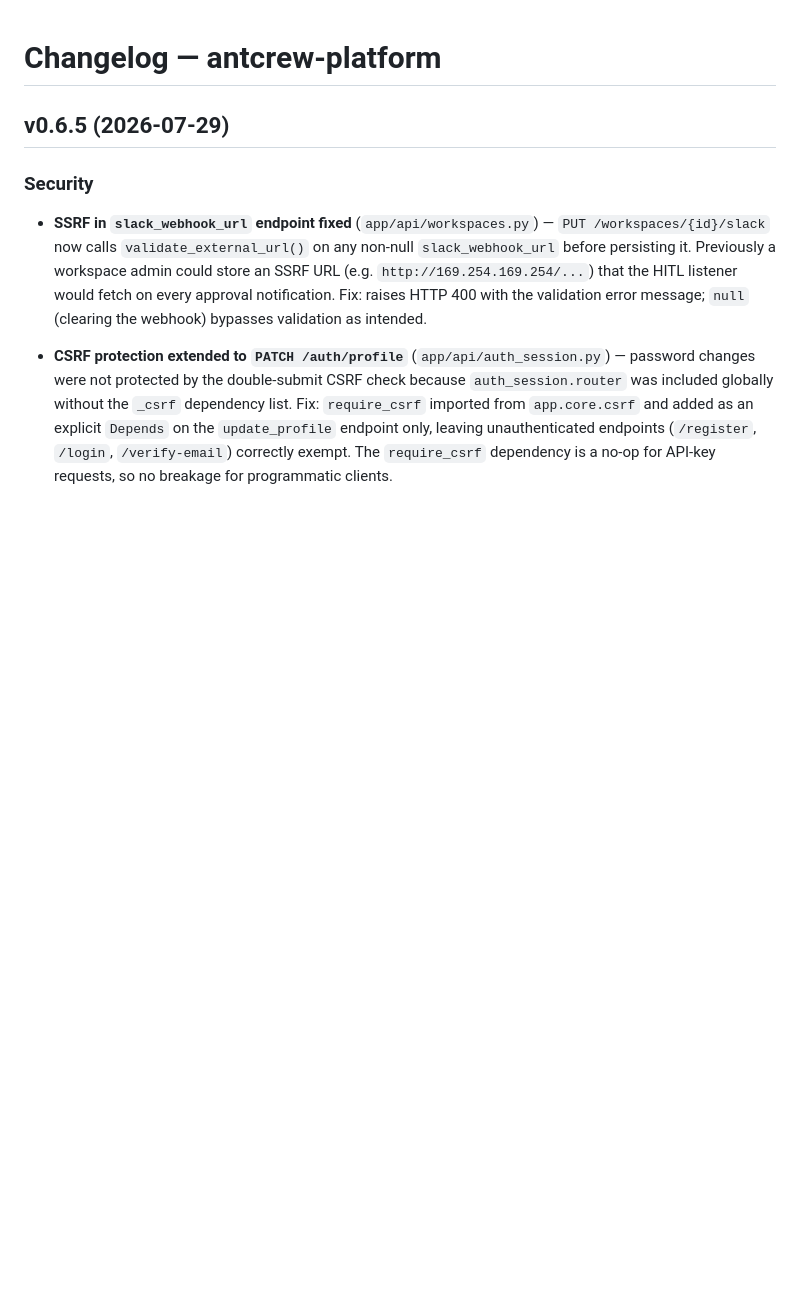
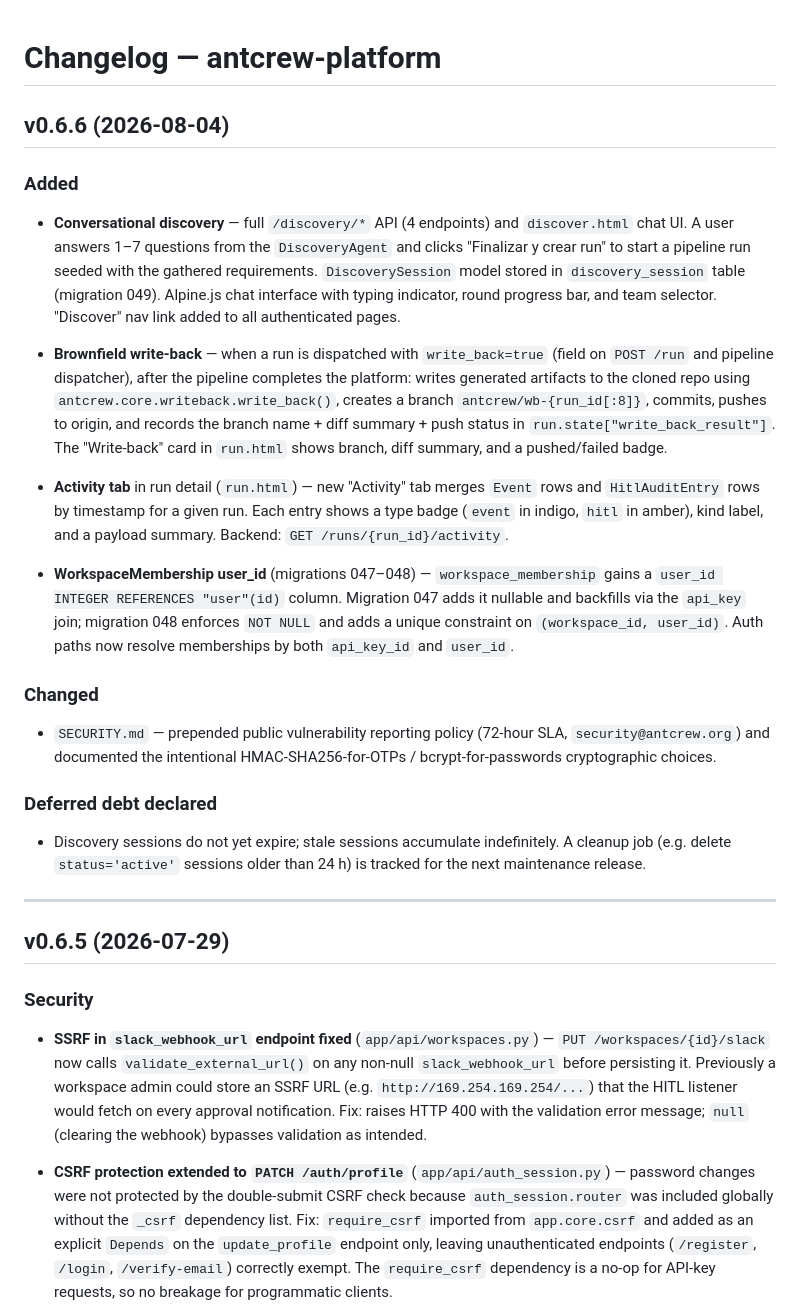
Before and after one commit to iagop03/antcrew-platform, a Markdown page: CHANGELOG.md, the part around the change. Rendered like a GitHub page; blank space fills up the shorter version.

Commit message:
docs(changelog): v0.6.6 — Discovery UI, write-back, Activity tab, user_id migration
Co-Authored-By: Claude Sonnet 4.6 <noreply@anthropic.com>

```diff
--- a/CHANGELOG.md
+++ b/CHANGELOG.md
@@ -1,4 +1,26 @@
 # Changelog — antcrew-platform
+
+## v0.6.6 (2026-08-04)
+
+### Added
+
+- **Conversational discovery** — full `/discovery/*` API (4 endpoints) and `discover.html` chat UI. A user answers 1–7 questions from the `DiscoveryAgent` and clicks "Finalizar y crear run" to start a pipeline run seeded with the gathered requirements. `DiscoverySession` model stored in `discovery_session` table (migration 049). Alpine.js chat interface with typing indicator, round progress bar, and team selector. "Discover" nav link added to all authenticated pages.
+
+- **Brownfield write-back** — when a run is dispatched with `write_back=true` (field on `POST /run` and pipeline dispatcher), after the pipeline completes the platform: writes generated artifacts to the cloned repo using `antcrew.core.writeback.write_back()`, creates a branch `antcrew/wb-{run_id[:8]}`, commits, pushes to origin, and records the branch name + diff summary + push status in `run.state["write_back_result"]`. The "Write-back" card in `run.html` shows branch, diff summary, and a pushed/failed badge.
+
+- **Activity tab** in run detail (`run.html`) — new "Activity" tab merges `Event` rows and `HitlAuditEntry` rows by timestamp for a given run. Each entry shows a type badge (`event` in indigo, `hitl` in amber), kind label, and a payload summary. Backend: `GET /runs/{run_id}/activity`.
+
+- **WorkspaceMembership user_id** (migrations 047–048) — `workspace_membership` gains a `user_id INTEGER REFERENCES "user"(id)` column. Migration 047 adds it nullable and backfills via the `api_key` join; migration 048 enforces `NOT NULL` and adds a unique constraint on `(workspace_id, user_id)`. Auth paths now resolve memberships by both `api_key_id` and `user_id`.
+
+### Changed
+
+- `SECURITY.md` — prepended public vulnerability reporting policy (72-hour SLA, `security@antcrew.org`) and documented the intentional HMAC-SHA256-for-OTPs / bcrypt-for-passwords cryptographic choices.
+
+### Deferred debt declared
+
+- Discovery sessions do not yet expire; stale sessions accumulate indefinitely. A cleanup job (e.g. delete `status='active'` sessions older than 24 h) is tracked for the next maintenance release.
+
+---
 
 ## v0.6.5 (2026-07-29)
 
```
